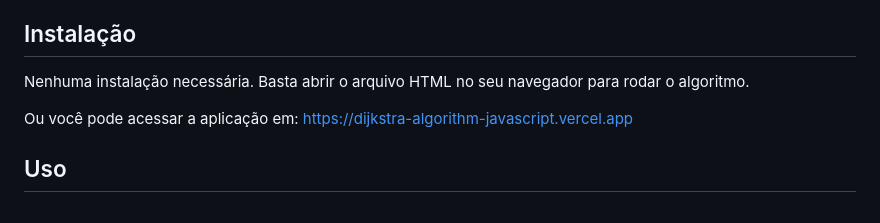
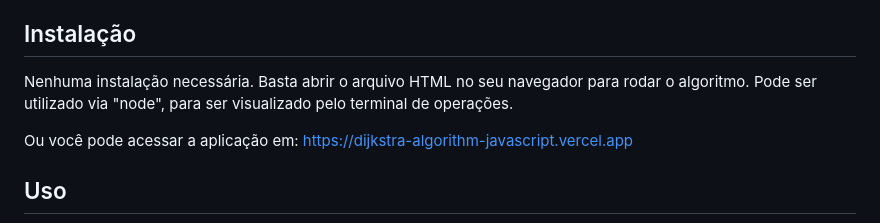
Before and after one commit to WesleyPatrick/dijkstra_algorithm_javascript, a Markdown page: README.md, the part around the change. GitHub-like rendering.

```diff
--- a/README.md
+++ b/README.md
@@ -23,6 +23,7 @@ Este projeto implementa o **Algoritmo de Dijkstra** (aquele que encontra o camin
 ## Instalação
 
 Nenhuma instalação necessária. Basta abrir o arquivo HTML no seu navegador para rodar o algoritmo.
+Pode ser utilizado via "node", para ser visualizado pelo terminal de operações.
 
 Ou você pode acessar a aplicação em: https://dijkstra-algorithm-javascript.vercel.app
 
```
